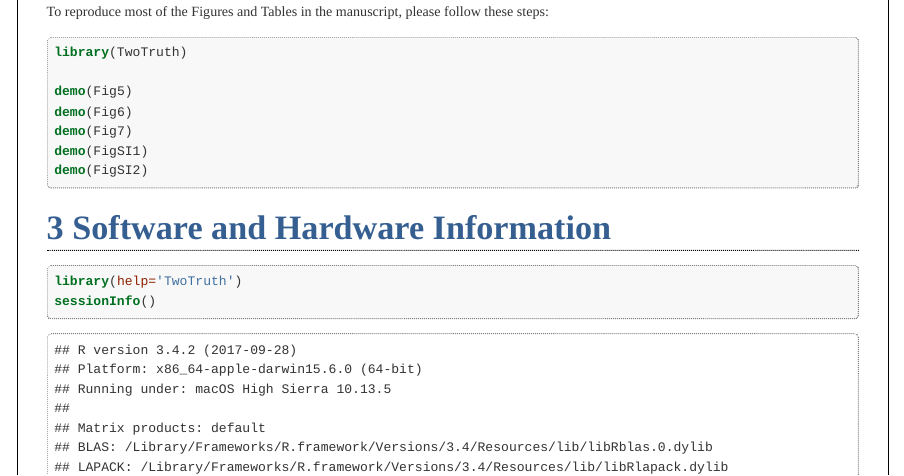
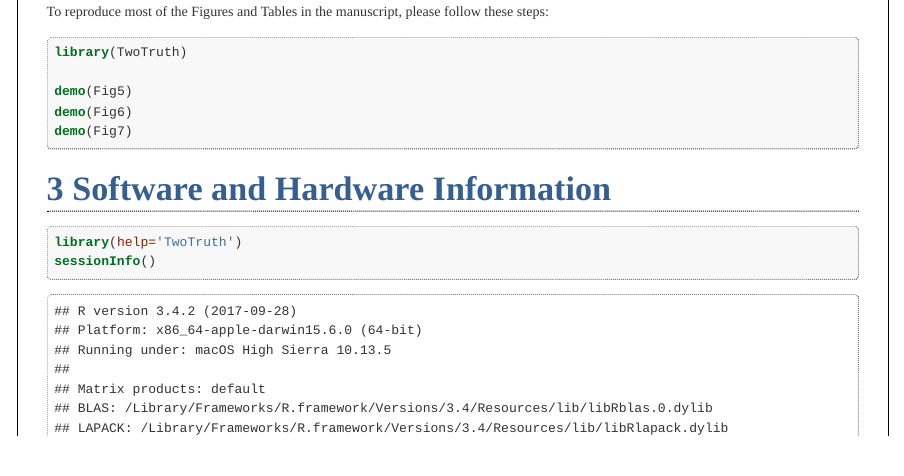
Before and after one commit to youngser/TwoTruth, an R Markdown document (README.Rmd): the page in a window 1100 px wide, from 1500 px down. The pictures show the output file README.html that the author committed with the source, opened offline.

````diff
--- a/README.Rmd
+++ b/README.Rmd
@@ -91,8 +91,6 @@
 demo(Fig5)
 demo(Fig6)
 demo(Fig7)
-demo(FigSI1)
-demo(FigSI2)
 ```
 
 # Software and Hardware Information
````
Also changed, not shown: vignettes/twotruth.Rmd (+0 -2 lines), README.html, README.md.
